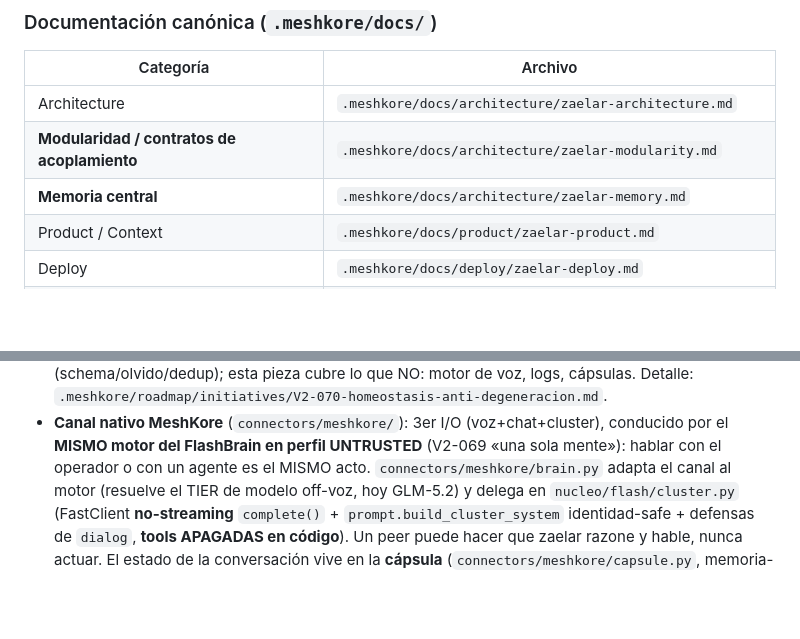
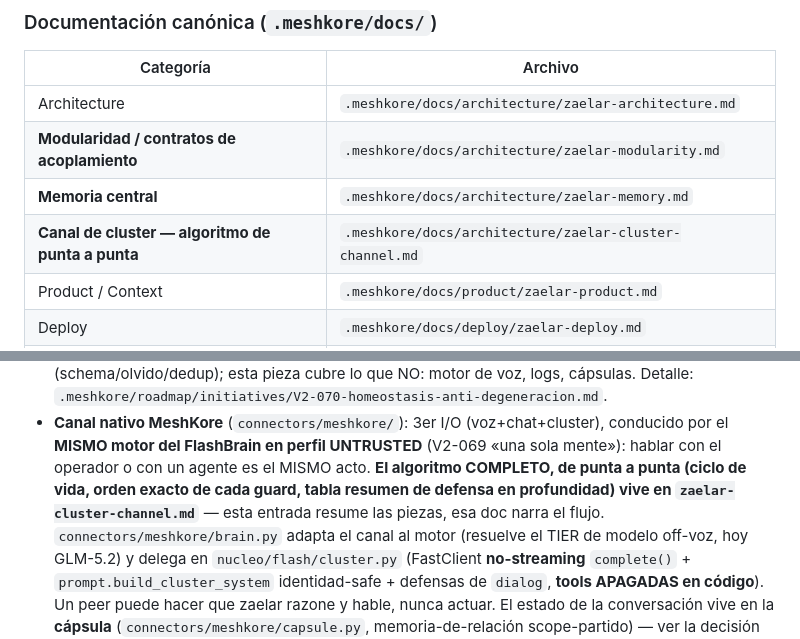
Before and after one commit to deepmindru-afk/zaelar, a Markdown page: CLAUDE.md, 2 parts joined by grey strips. GitHub-like rendering; blank space fills up the shorter version.

Commit message:
docs: point CLAUDE.md at the new cluster-channel canonical doc

```diff
--- a/CLAUDE.md
+++ b/CLAUDE.md
@@ -28,6 +28,7 @@ Los agentes DEBEN trabajar dentro de esta estructura — no crear `docs/` ni car
 | Architecture | `.meshkore/docs/architecture/zaelar-architecture.md` |
 | **Modularidad / contratos de acoplamiento** | `.meshkore/docs/architecture/zaelar-modularity.md` |
 | **Memoria central** | `.meshkore/docs/architecture/zaelar-memory.md` |
+| **Canal de cluster — algoritmo de punta a punta** | `.meshkore/docs/architecture/zaelar-cluster-channel.md` |
 | Product / Context | `.meshkore/docs/product/zaelar-product.md` |
 | Deploy | `.meshkore/docs/deploy/zaelar-deploy.md` |
 | Ops / Setup | `.meshkore/docs/ops/zaelar-ops.md` |
@@ -896,6 +897,8 @@ No crear `.meshkore/daemon.py`, ni targets `make meshkore`, ni bindear el puerto
   Detalle: `.meshkore/roadmap/initiatives/V2-070-homeostasis-anti-degeneracion.md`.
 - **Canal nativo MeshKore** (`connectors/meshkore/`): 3er I/O (voz+chat+cluster), conducido por el **MISMO motor del
   FlashBrain en perfil UNTRUSTED** (V2-069 «una sola mente»): hablar con el operador o con un agente es el MISMO acto.
+  **El algoritmo COMPLETO, de punta a punta (ciclo de vida, orden exacto de cada guard, tabla resumen de defensa
+  en profundidad) vive en `zaelar-cluster-channel.md`** — esta entrada resume las piezas, esa doc narra el flujo.
   `connectors/meshkore/brain.py` adapta el canal al motor (resuelve el TIER de modelo off-voz, hoy GLM-5.2) y delega en
   `nucleo/flash/cluster.py` (FastClient **no-streaming** `complete()` + `prompt.build_cluster_system` identidad-safe +
   defensas de `dialog`, **tools APAGADAS en código**). Un peer puede hacer que zaelar razone y hable, nunca actuar. El
```
